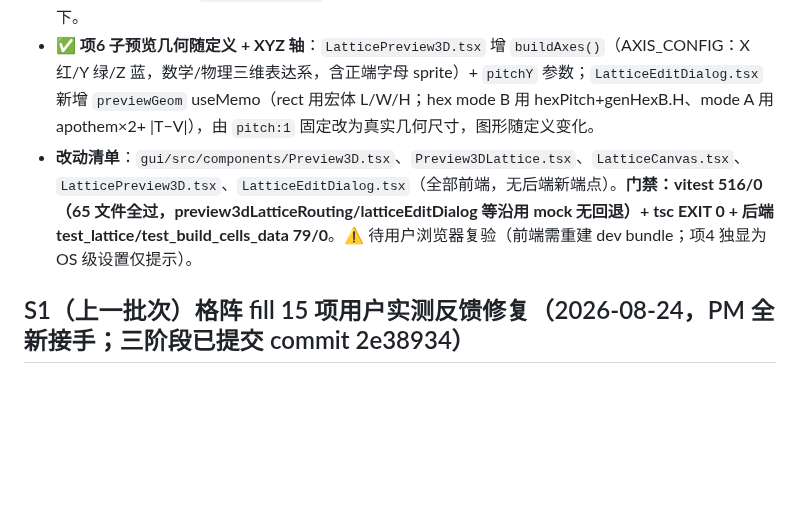
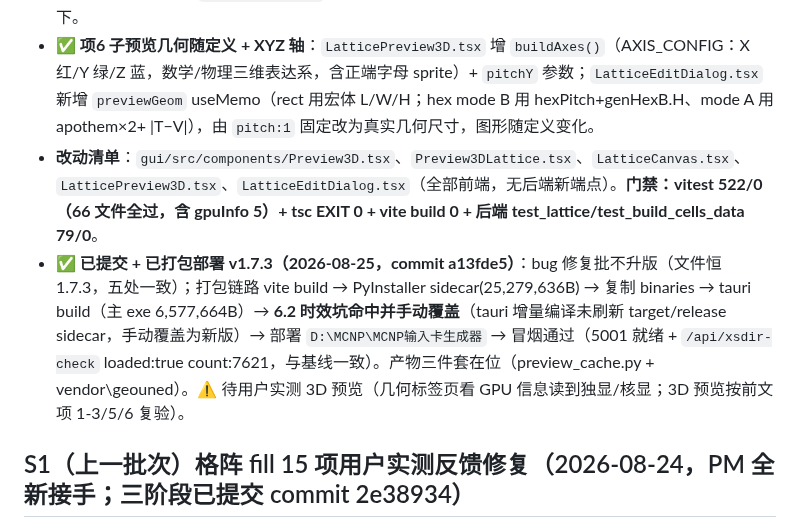
Before and after one commit to AnpiZhuo/MCNP-Input-Card-Generator, a Markdown page: PROJECT_MEMORY.md, the part around the change. GitHub-like rendering; blank space fills up the shorter version.

Commit message:
docs(memory): 记录 3D 预览 7 项反馈修复批发布（commit a13fde5 + v1.7.3 打包部署冒烟通过）

```diff
--- a/PROJECT_MEMORY.md
+++ b/PROJECT_MEMORY.md
@@ -24,7 +24,8 @@
   - **✅ GPU 信息读出（几何标签页，FreeCAD 状态旁）**：新增 `gui/src/utils/gpuInfo.ts`（深模块：`detectWebGLGpu` 读 `WEBGL_debug_renderer_info`→UNMASKED_*, `classifyGpu` 判 nvidia/amd/intel/apple+核显/独显, `gpuStatusText` 文案）+ `gui/test/gpuInfo.test.ts`(5)。`GeometryTab.tsx` 顶部 useEffect 检测一次，在「曲面卡 & TR 变换」卡片底部操作行 **FreeCAD 状态旁** 显示 🎮 GPU: 名称·独显/核显（核显黄 + tooltip 提示跑 set-discrete-gpu.bat）。主界面与 3D 预览共享 WebView2 进程，可反映 3D 用卡。门禁 vitest 66 文件/522 全过 + tsc 0 + vite build 0。
 - **✅ 项5 画布 XY 数学平面**：`LatticeCanvas.tsx` 矩形 CSS grid 改**行 j 从下往上排**（首 DOM 行=最大 j 行），六棱柱 hex 改 `top: maxY - h.y`（Y 越大越靠上）→ X 右 / Y 上（数学平面），原来 Y 是屏幕向下。
 - **✅ 项6 子预览几何随定义 + XYZ 轴**：`LatticePreview3D.tsx` 增 `buildAxes()`（AXIS_CONFIG：X 红/Y 绿/Z 蓝，数学/物理三维表达系，含正端字母 sprite）+ `pitchY` 参数；`LatticeEditDialog.tsx` 新增 `previewGeom` useMemo（rect 用宏体 L/W/H；hex mode B 用 hexPitch+genHexB.H、mode A 用 apothem×2+ |T−V|），由 `pitch:1` 固定改为真实几何尺寸，图形随定义变化。
-- **改动清单**：`gui/src/components/Preview3D.tsx`、`Preview3DLattice.tsx`、`LatticeCanvas.tsx`、`LatticePreview3D.tsx`、`LatticeEditDialog.tsx`（全部前端，无后端新端点）。**门禁：vitest 516/0（65 文件全过，preview3dLatticeRouting/latticeEditDialog 等沿用 mock 无回退）+ tsc EXIT 0 + 后端 test_lattice/test_build_cells_data 79/0**。⚠️ 待用户浏览器复验（前端需重建 dev bundle；项4 独显为 OS 级设置仅提示）。
+- **改动清单**：`gui/src/components/Preview3D.tsx`、`Preview3DLattice.tsx`、`LatticeCanvas.tsx`、`LatticePreview3D.tsx`、`LatticeEditDialog.tsx`（全部前端，无后端新端点）。**门禁：vitest 522/0（66 文件全过，含 gpuInfo 5）+ tsc EXIT 0 + vite build 0 + 后端 test_lattice/test_build_cells_data 79/0**。
+- **✅ 已提交 + 已打包部署 v1.7.3（2026-08-25，commit a13fde5）**：bug 修复批不升版（文件恒 1.7.3，五处一致）；打包链路 vite build → PyInstaller sidecar(25,279,636B) → 复制 binaries → tauri build（主 exe 6,577,664B）→ **6.2 时效坑命中并手动覆盖**（tauri 增量编译未刷新 target/release sidecar，手动覆盖为新版）→ 部署 `D:\MCNP\MCNP输入卡生成器` → 冒烟通过（5001 就绪 + `/api/xsdir-check` loaded:true count:7621，与基线一致）。产物三件套在位（preview_cache.py + vendor\geouned）。⚠️ 待用户实测 3D 预览（几何标签页看 GPU 信息读到独显/核显；3D 预览按前文项 1-3/5/6 复验）。
 
 ## S1（上一批次）格阵 fill 15 项用户实测反馈修复（2026-08-24，PM 全新接手；三阶段已提交 commit 2e38934）
 - **批次目标**：用户浏览器实测格阵 fill 三阶段后提 15 项反馈（A 栅格编辑器 1-7 / B U 分组 8-11 / C 数据校验 12-13 / D 3D 预览 14-15）。修复后**用户在浏览器复验**（后端 5001、前端 1420 已运行），通过后**统一提交**（新 commit，不混入 2e38934）。
```
